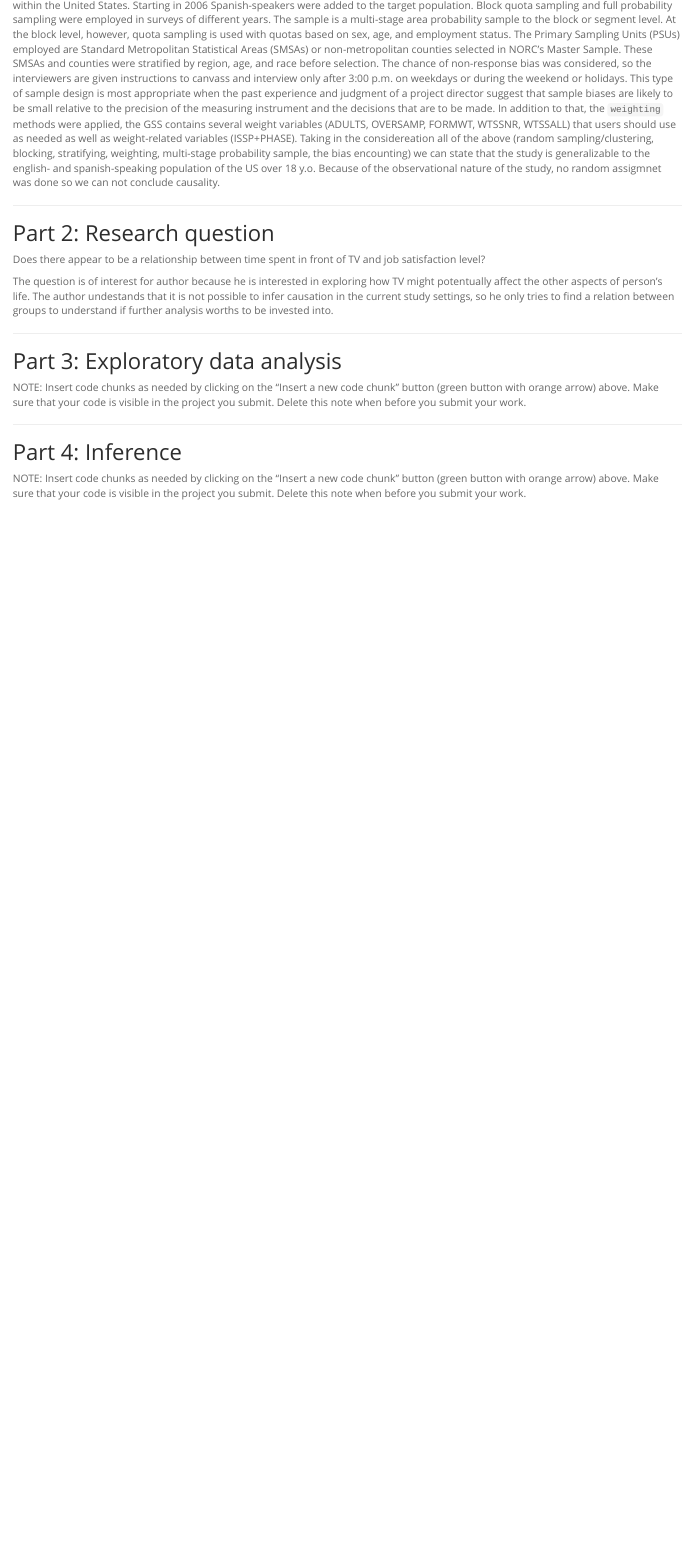
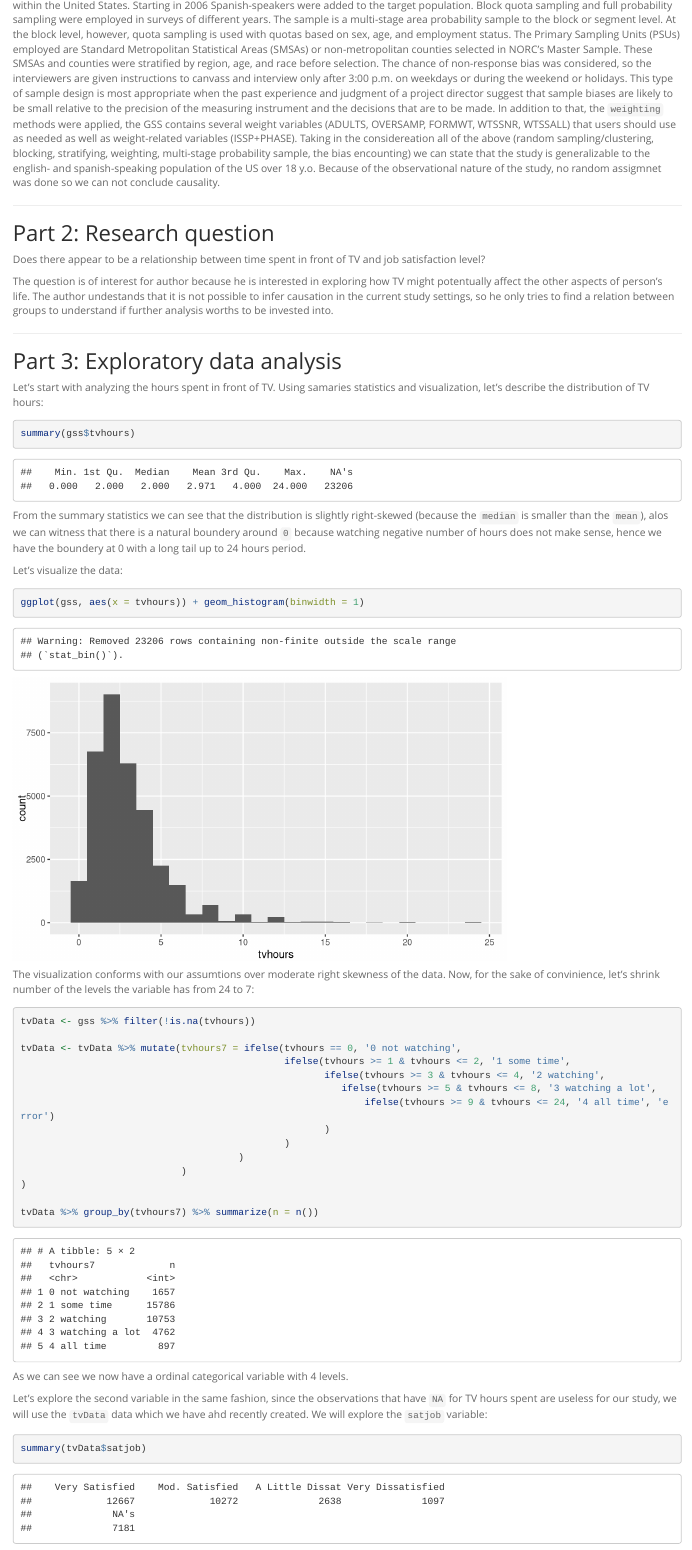
Before and after one commit to legomushroom/duke-statistics, an R Markdown document (2_Inferential Statistics/capstone project/stat_inf_project.rmd): the page in a window 1100 px wide, from 530 px down. Rendered offline with R 4.5, knitr and Pandoc, with nearby package versions; long lines of code are wrapped.

Commit message:
capstone project, finish part 3

````diff
--- a/2_Inferential Statistics/capstone project/stat_inf_project.rmd
+++ b/2_Inferential Statistics/capstone project/stat_inf_project.rmd
@@ -51,6 +51,43 @@ The question is of interest for author because he is interested in exploring how
 
 ## Part 3: Exploratory data analysis
 
-NOTE: Insert code chunks as needed by clicking on the "Insert a new code chunk"
-button (green button with orange arrow) above. Make sure that your code is visible
-in the project you submit. Delete this note when before you submit your work.
+Let's start with analyzing the hours spent in front of TV. Using samaries statistics and visualization, let's describe the distribution of TV hours:
+
+```{r}
+summary(gss$tvhours)
+```
+
+From the summary statistics we can see that the distribution is slightly right-skewed (because the `median` is smaller than the `mean`), alos we can witness that there is a natural boundery around `0` because watching negative number of hours does not make sense, hence we have the boundery at 0 with a long tail up to 24 hours period.
+
+Let's visualize the data:
+
+```{r}
+ggplot(gss, aes(x = tvhours)) + geom_histogram(binwidth = 1)
+```
+The visualization conforms with our assumtions over moderate right skewness of the data. Now, for the sake of convinience, let's shrink number of the levels the variable has from 24 to 7:
+
+
+```{r}
+
+tvData <- gss %>% filter(!is.na(tvhours))
+
+tvData <- tvData %>% mutate(tvhours7 = ifelse(tvhours == 0, '0 not watching',
+                                              ifelse(tvhours >= 1 & tvhours <= 2, '1 some time',
+                                                     ifelse(tvhours >= 3 & tvhours <= 4, '2 watching',
+                                                        ifelse(tvhours >= 5 & tvhours <= 8, '3 watching a lot',
+                                                            ifelse(tvhours >= 9 & tvhours <= 24, '4 all time', 'error')
+                                                     )
+                                              )
+                                      )
+                            )
+)
+
+tvData %>% group_by(tvhours7) %>% summarize(n = n())
+```
+
+As we can see we now have a ordinal categorical variable with 4 levels.
+
+Let's explore the second variable in the same fashion, since the observations that have `NA` for TV hours spent are useless for our study, we will use the `tvData` data which we have ahd recently created. We will explore the `satjob` variable:
+
+```{r}
+summary(tvData$satjob)
````
Also changed, not shown: 2_Inferential Statistics/capstone project/stat_inf_project.rmd (32 more changed lines), 3 other files.
